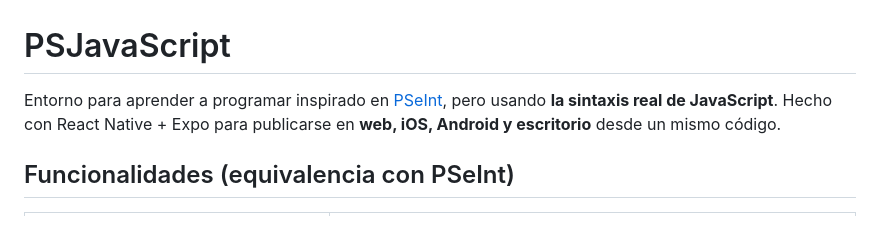
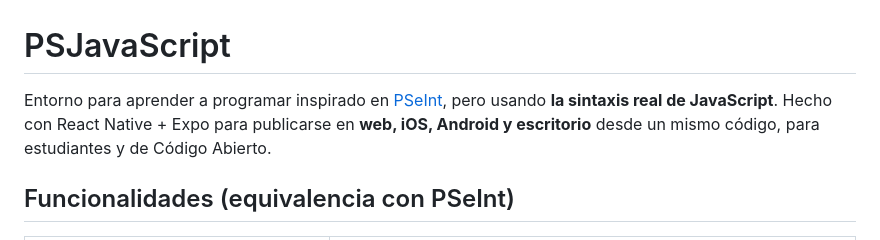
Before and after one commit to ASolisEk/PSJavaScript, a Markdown page: README.md, the part around the change. Drawn GitHub-style.

Commit message:
Update README to include open source and student focus
Added a note that the project is open source and aimed at students.

```diff
--- a/README.md
+++ b/README.md
@@ -1,6 +1,6 @@
 # PSJavaScript
 
-Entorno para aprender a programar inspirado en [PSeInt](https://pseint.sourceforge.net/), pero usando **la sintaxis real de JavaScript**. Hecho con React Native + Expo para publicarse en **web, iOS, Android y escritorio** desde un mismo código.
+Entorno para aprender a programar inspirado en [PSeInt](https://pseint.sourceforge.net/), pero usando **la sintaxis real de JavaScript**. Hecho con React Native + Expo para publicarse en **web, iOS, Android y escritorio** desde un mismo código, para estudiantes y de Código Abierto.
 
 ## Funcionalidades (equivalencia con PSeInt)
 
```
